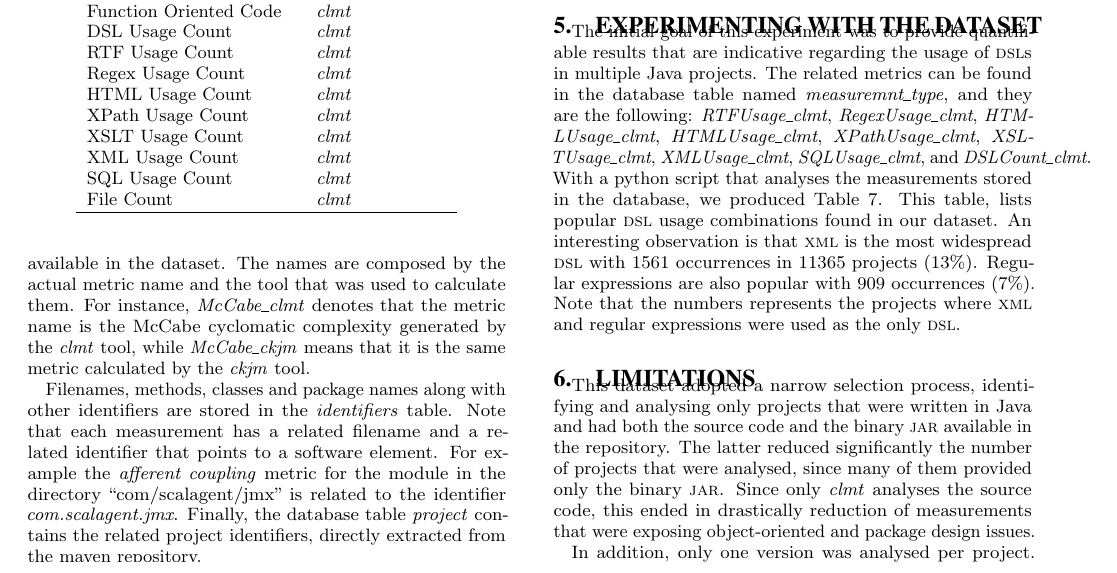
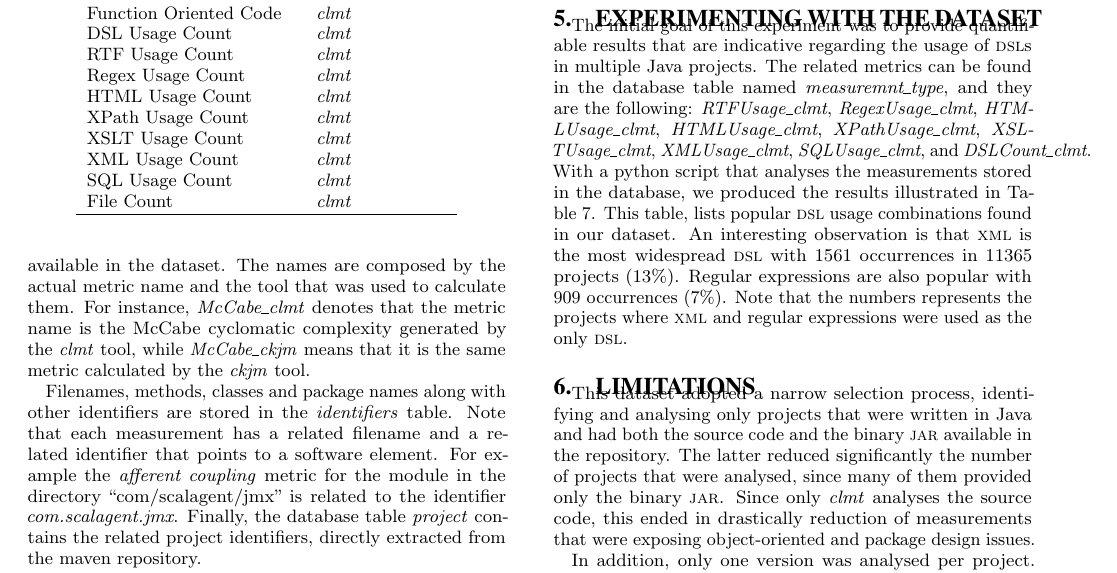
Before and after one commit to bkarak/data_msr2015, a LaTeX paper (msr.tex): part of page 3 of 4, cut so that both start at the same text. Compiled offline with pdfLaTeX.

Commit message:
minor fix

```diff
--- a/msr.tex
+++ b/msr.tex
@@ -303,7 +303,7 @@ XML, XPath & 50\\
 \end{table}
 
 The initial goal of this experiment was to provide quantifiable results that are indicative regarding the usage of {\sc dsl}s in multiple Java projects. The related metrics can be found in the database table named \textit{measuremnt\_type}, and they are the following: \textit{RTFUsage\_clmt}, \textit{RegexUsage\_clmt},
-\textit{HTMLUsage\_clmt}, \textit{HTMLUsage\_clmt}, \textit{XPathUsage\_clmt}, \textit{XSLTUsage\_clmt}, \textit{XMLUsage\_clmt}, \textit{SQLUsage\_clmt}, and \textit{DSLCount\_clmt}. With a python script that analyses the measurements stored in the database, we produced Table~\ref{tbl:dsl-top-usage}. This table, lists popular {\sc dsl} usage combinations found in our dataset. An interesting observation is that {\sc xml} is the most widespread {\sc dsl} with 1561 occurrences in 11365 projects (13\%). Regular expressions are also popular with 909 occurrences (7\%). Note that the numbers represents the projects where {\sc xml} and regular expressions were used as the only {\sc dsl}.
+\textit{HTMLUsage\_clmt}, \textit{HTMLUsage\_clmt}, \textit{XPathUsage\_clmt}, \textit{XSLTUsage\_clmt}, \textit{XMLUsage\_clmt}, \textit{SQLUsage\_clmt}, and \textit{DSLCount\_clmt}. With a python script that analyses the measurements stored in the database, we produced the results illustrated in Table~\ref{tbl:dsl-top-usage}. This table, lists popular {\sc dsl} usage combinations found in our dataset. An interesting observation is that {\sc xml} is the most widespread {\sc dsl} with 1561 occurrences in 11365 projects (13\%). Regular expressions are also popular with 909 occurrences (7\%). Note that the numbers represents the projects where {\sc xml} and regular expressions were used as the only {\sc dsl}.
 
 \section{Limitations}
 \label{sec:limit}
```
